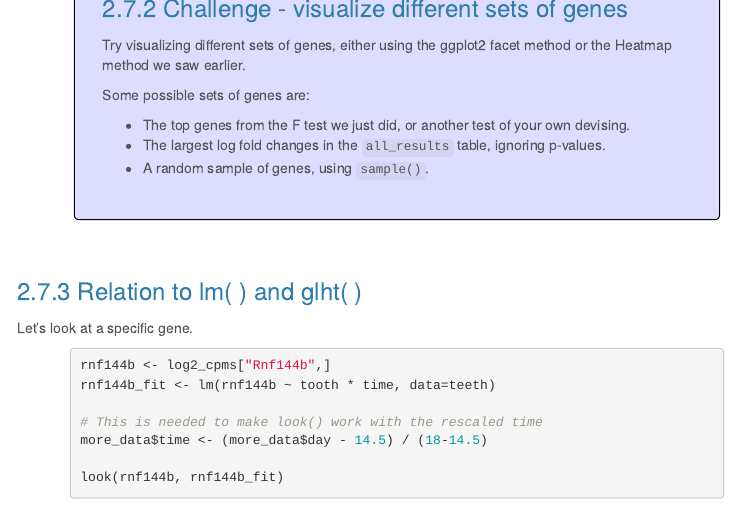
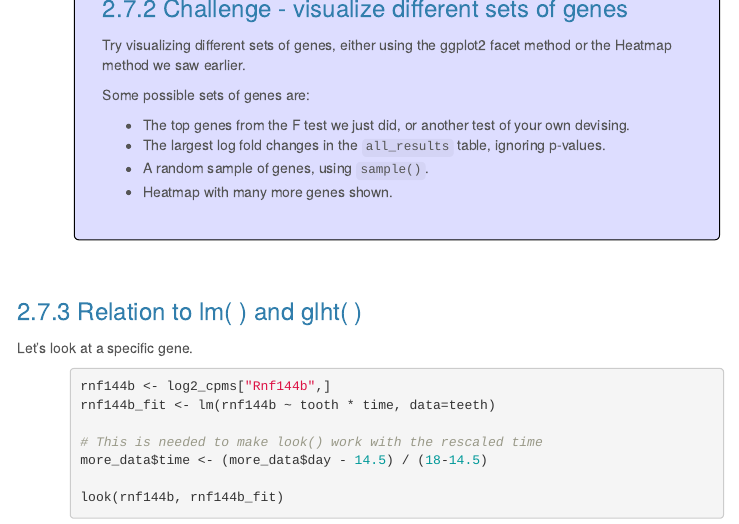
Before and after one commit to MonashDataFluency/r-linear, an R Markdown document (topics/rnaseq.Rmd): the page in a window 1100 px wide, from 13830 px down. The pictures show the output file topics/rnaseq.html that the author committed with the source, opened offline; menus at the side of the page are left out.

Commit message:
Revise challenge

```diff
--- a/topics/rnaseq.Rmd
+++ b/topics/rnaseq.Rmd
@@ -299,6 +299,7 @@ Some possible sets of genes are:
 * The top genes from the F test we just did, or another test of your own devising.
 * The largest log fold changes in the `all_results` table, ignoring p-values.
 * A random sample of genes, using `sample()`.
+* Heatmap with many more genes shown.
 
 
 ### Relation to lm( ) and glht( )
```
Also changed, not shown: r-linear-files/rnaseq.R (+1 -0 lines), topics/rnaseq.html, 1 other file.
